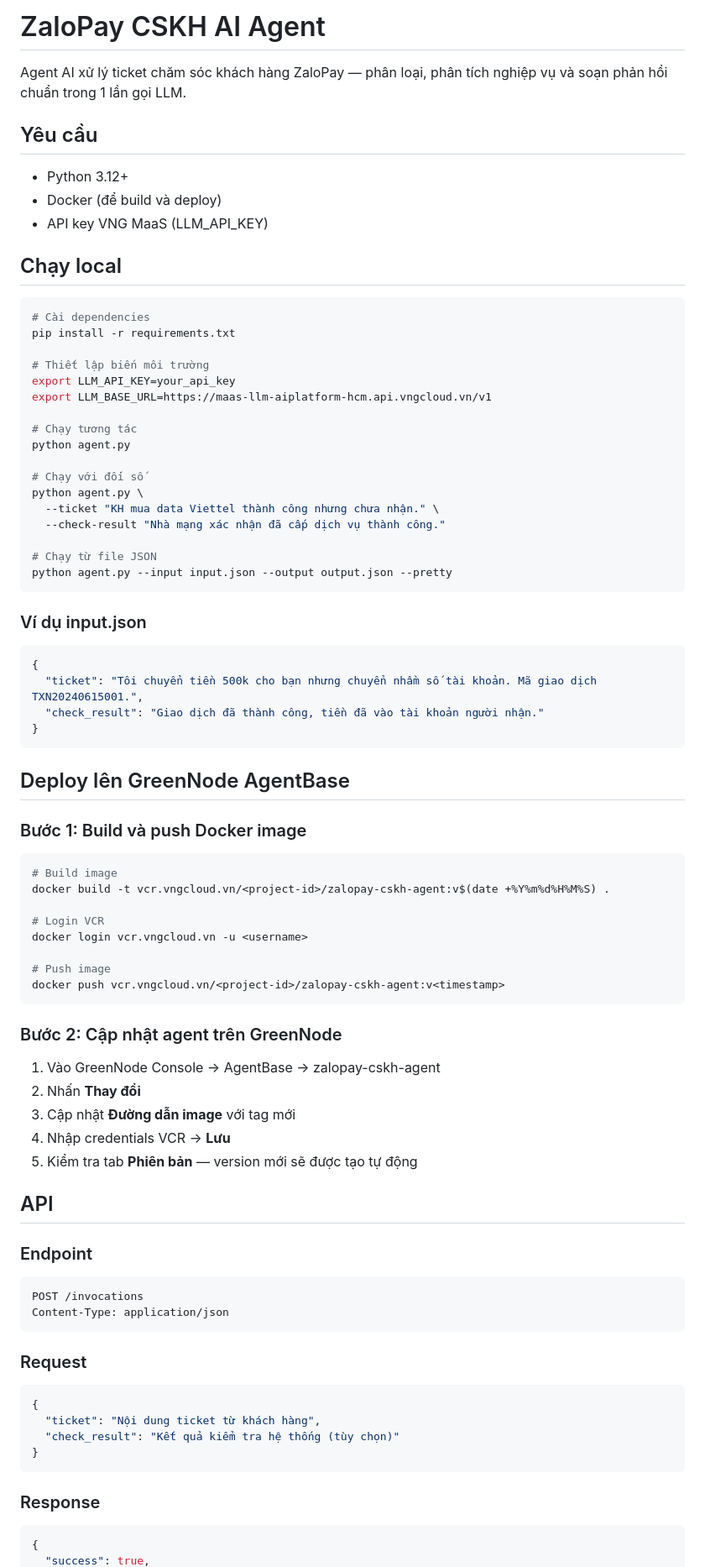
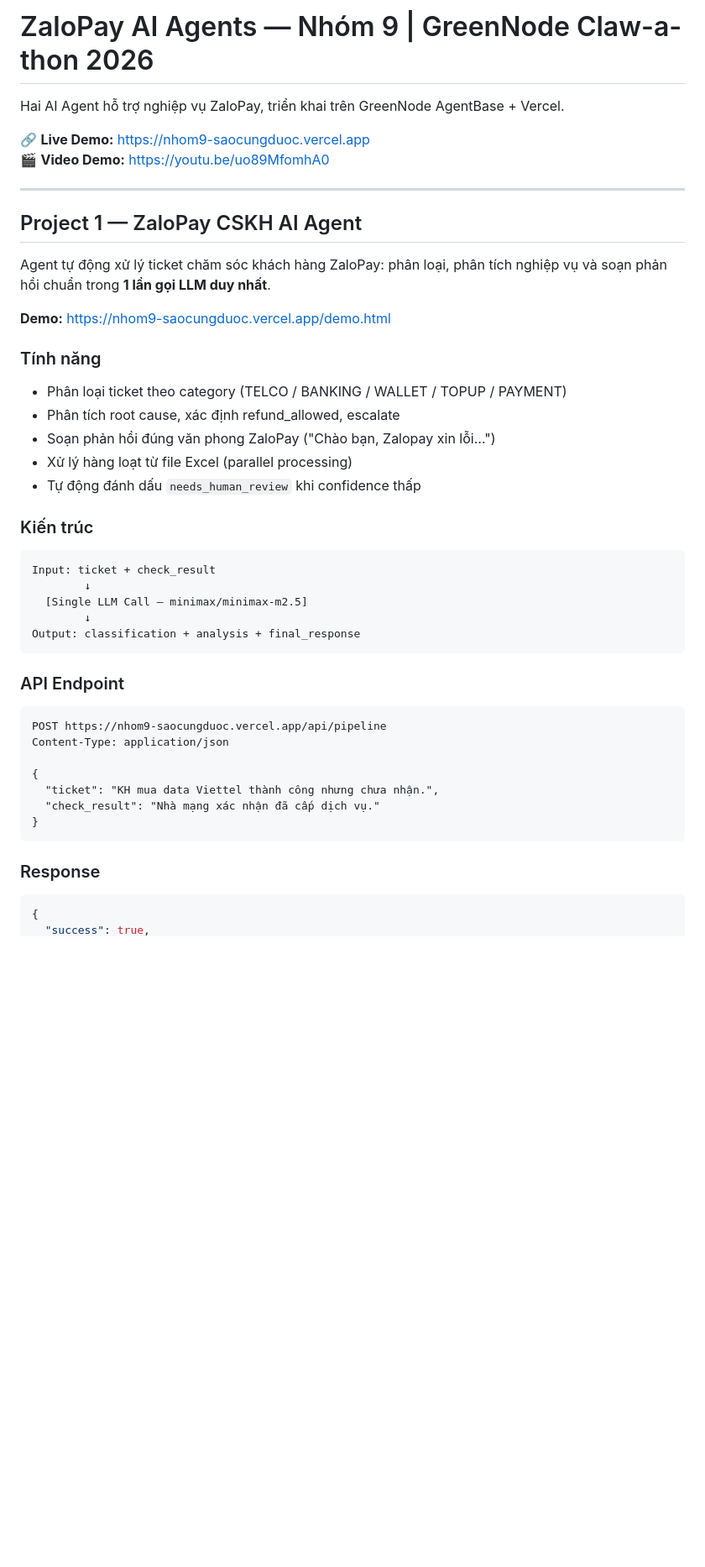
Before and after one commit to PkHv73/nhom9-saocungduoc, a Markdown page: README.md, the part around one of its changes. Shown at 84% size. GitHub-like rendering; blank space fills up the shorter version.

Commit message:
docs: update README - cover both projects for submission

````diff
--- a/README.md
+++ b/README.md
@@ -1,87 +1,46 @@
-# ZaloPay CSKH AI Agent
+# ZaloPay AI Agents — Nhóm 9 | GreenNode Claw-a-thon 2026
 
-Agent AI xử lý ticket chăm sóc khách hàng ZaloPay — phân loại, phân tích nghiệp vụ và soạn phản hồi chuẩn trong 1 lần gọi LLM.
+Hai AI Agent hỗ trợ nghiệp vụ ZaloPay, triển khai trên GreenNode AgentBase + Vercel.
 
-## Yêu cầu
+🔗 **Live Demo:** https://nhom9-saocungduoc.vercel.app
+🎬 **Video Demo:** https://youtu.be/uo89MfomhA0
 
-- Python 3.12+
-- Docker (để build và deploy)
-- API key VNG MaaS (LLM_API_KEY)
+---
 
-## Chạy local
+## Project 1 — ZaloPay CSKH AI Agent
 
-```bash
-# Cài dependencies
-pip install -r requirements.txt
+Agent tự động xử lý ticket chăm sóc khách hàng ZaloPay: phân loại, phân tích nghiệp vụ và soạn phản hồi chuẩn trong **1 lần gọi LLM duy nhất**.
 
-# Thiết lập biến môi trường
-export LLM_API_KEY=your_api_key
-export LLM_BASE_URL=https://maas-llm-aiplatform-hcm.api.vngcloud.vn/v1
+**Demo:** https://nhom9-saocungduoc.vercel.app/demo.html
 
-# Chạy tương tác
-python agent.py
+### Tính năng
+- Phân loại ticket theo category (TELCO / BANKING / WALLET / TOPUP / PAYMENT)
+- Phân tích root cause, xác định refund_allowed, escalate
+- Soạn phản hồi đúng văn phong ZaloPay ("Chào bạn, Zalopay xin lỗi...")
+- Xử lý hàng loạt từ file Excel (parallel processing)
+- Tự động đánh dấu `needs_human_review` khi confidence thấp
 
-# Chạy với đối số
-python agent.py \
-  --ticket "KH mua data Viettel thành công nhưng chưa nhận." \
-  --check-result "Nhà mạng xác nhận đã cấp dịch vụ thành công."
-
-# Chạy từ file JSON
-python agent.py --input input.json --output output.json --pretty
+### Kiến trúc
+```
+Input: ticket + check_result
+        ↓
+  [Single LLM Call — minimax/minimax-m2.5]
+        ↓
+Output: classification + analysis + final_response
 ```
 
-### Ví dụ input.json
+### API Endpoint
+```
+POST https://nhom9-saocungduoc.vercel.app/api/pipeline
+Content-Type: application/json
 
-```json
 {
-  "ticket": "Tôi chuyển tiền 500k cho bạn nhưng chuyển nhầm số tài khoản. Mã giao dịch TXN20240615001.",
-  "check_result": "Giao dịch đã thành công, tiền đã vào tài khoản người nhận."
-}
-```
-
-## Deploy lên GreenNode AgentBase
-
-### Bước 1: Build và push Docker image
-
-```bash
-# Build image
-docker build -t vcr.vngcloud.vn/<project-id>/zalopay-cskh-agent:v$(date +%Y%m%d%H%M%S) .
-
-# Login VCR
-docker login vcr.vngcloud.vn -u <username>
-
-# Push image
-docker push vcr.vngcloud.vn/<project-id>/zalopay-cskh-agent:v<timestamp>
-```
-
-### Bước 2: Cập nhật agent trên GreenNode
-
-1. Vào GreenNode Console → AgentBase → zalopay-cskh-agent
-2. Nhấn **Thay đổi**
-3. Cập nhật **Đường dẫn image** với tag mới
-4. Nhập credentials VCR → **Lưu**
-5. Kiểm tra tab **Phiên bản** — version mới sẽ được tạo tự động
-
-## API
-
-### Endpoint
-
-```
-POST /invocations
-Content-Type: application/json
-```
-
-### Request
-
-```json
-{
-  "ticket": "Nội dung ticket từ khách hàng",
-  "check_result": "Kết quả kiểm tra hệ thống (tùy chọn)"
+  "ticket": "KH mua data Viettel thành công nhưng chưa nhận.",
+  "check_result": "Nhà mạng xác nhận đã cấp dịch vụ."
 }
 ```
 
 ### Response
-
 ```json
 {
   "success": true,
````
Also changed, not shown: other parts of README.md (+69 -51 lines).
